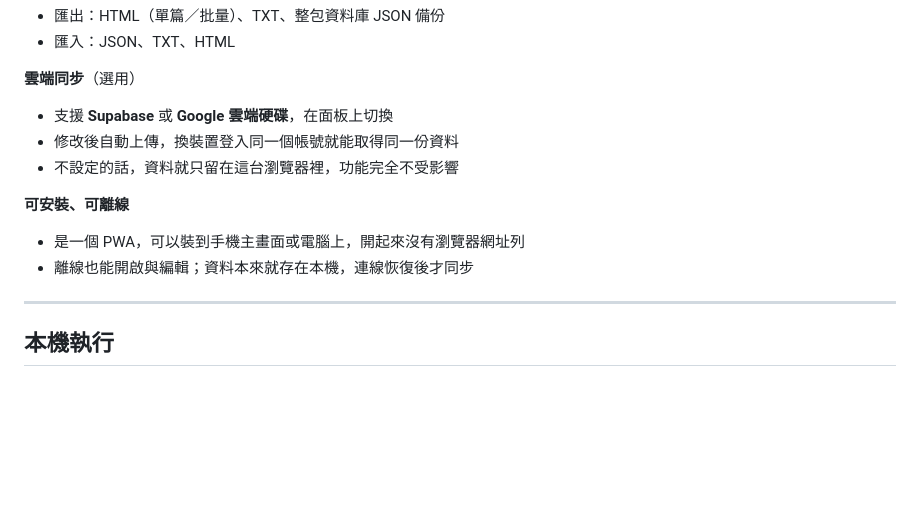
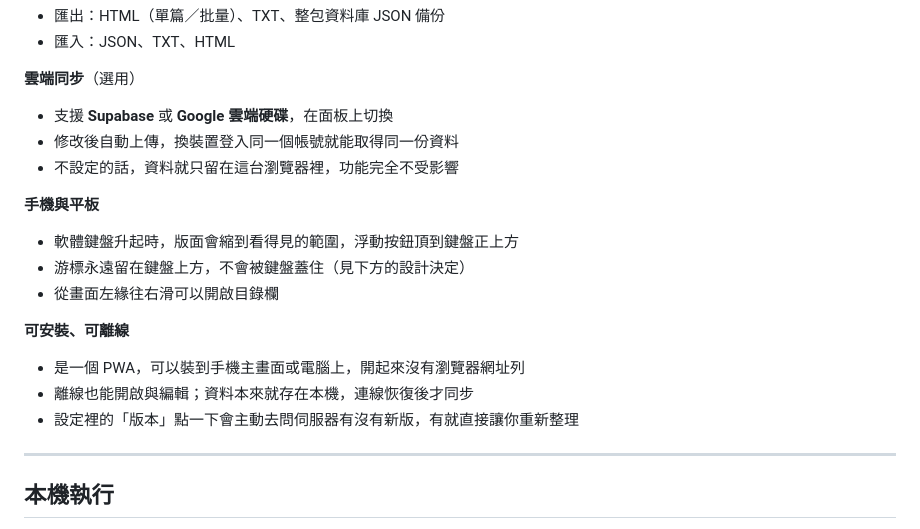
Before and after one commit to evonne93327-create/world_2, a Markdown page: README.md, the part around one of its changes. GitHub-like rendering; blank space fills up the shorter version.

```diff
--- a/README.md
+++ b/README.md
@@ -31,9 +31,15 @@
 - 修改後自動上傳，換裝置登入同一個帳號就能取得同一份資料
 - 不設定的話，資料就只留在這台瀏覽器裡，功能完全不受影響
 
+**手機與平板**
+- 軟體鍵盤升起時，版面會縮到看得見的範圍，浮動按鈕頂到鍵盤正上方
+- 游標永遠留在鍵盤上方，不會被鍵盤蓋住（見下方的設計決定）
+- 從畫面左緣往右滑可以開啟目錄欄
+
 **可安裝、可離線**
 - 是一個 PWA，可以裝到手機主畫面或電腦上，開起來沒有瀏覽器網址列
 - 離線也能開啟與編輯；資料本來就存在本機，連線恢復後才同步
+- 設定裡的「版本」點一下會主動去問伺服器有沒有新版，有就直接讓你重新整理
 
 ---
 
```
Also changed, not shown: other parts of README.md (+53 -3 lines).
